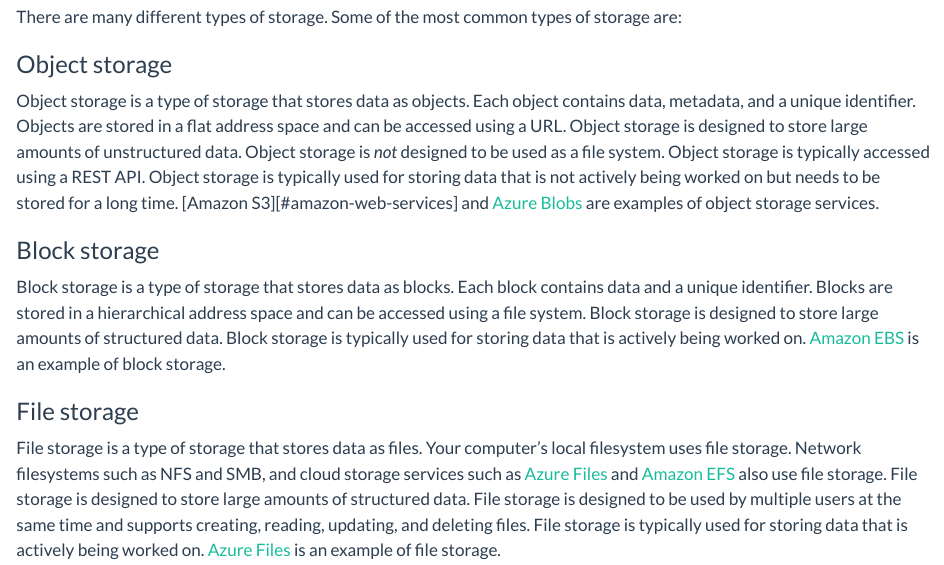
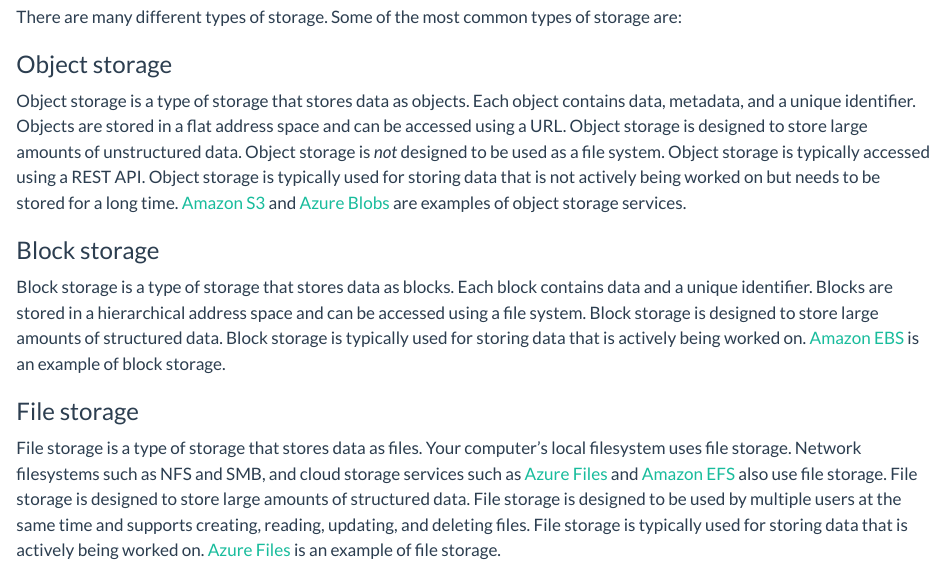
Before and after one commit to uw-psych/compute_docs, a Quarto document (docs/storage/concepts.qmd): the page in a window 1100 px wide, from 180 px down. Rendered offline with R 4.5, knitr and Pandoc in place of Quarto, with nearby package versions.

Commit message:
Update concepts.qmd
Fixed broken link

```diff
--- a/docs/storage/concepts.qmd
+++ b/docs/storage/concepts.qmd
@@ -11,7 +11,7 @@
 
 ### Object storage
 
-Object storage is a type of storage that stores data as objects. Each object contains data, metadata, and a unique identifier. Objects are stored in a flat address space and can be accessed using a URL. Object storage is designed to store large amounts of unstructured data. Object storage is *not* designed to be used as a file system. Object storage is typically accessed using a REST API. Object storage is typically used for storing data that is not actively being worked on but needs to be stored for a long time. [Amazon S3][#amazon-web-services] and [Azure Blobs](options.qmd#azure) are examples of object storage services.
+Object storage is a type of storage that stores data as objects. Each object contains data, metadata, and a unique identifier. Objects are stored in a flat address space and can be accessed using a URL. Object storage is designed to store large amounts of unstructured data. Object storage is *not* designed to be used as a file system. Object storage is typically accessed using a REST API. Object storage is typically used for storing data that is not actively being worked on but needs to be stored for a long time. [Amazon S3](options.qmd#amazon-web-services) and [Azure Blobs](options.qmd#azure) are examples of object storage services.
 
 ### Block storage
 
```
